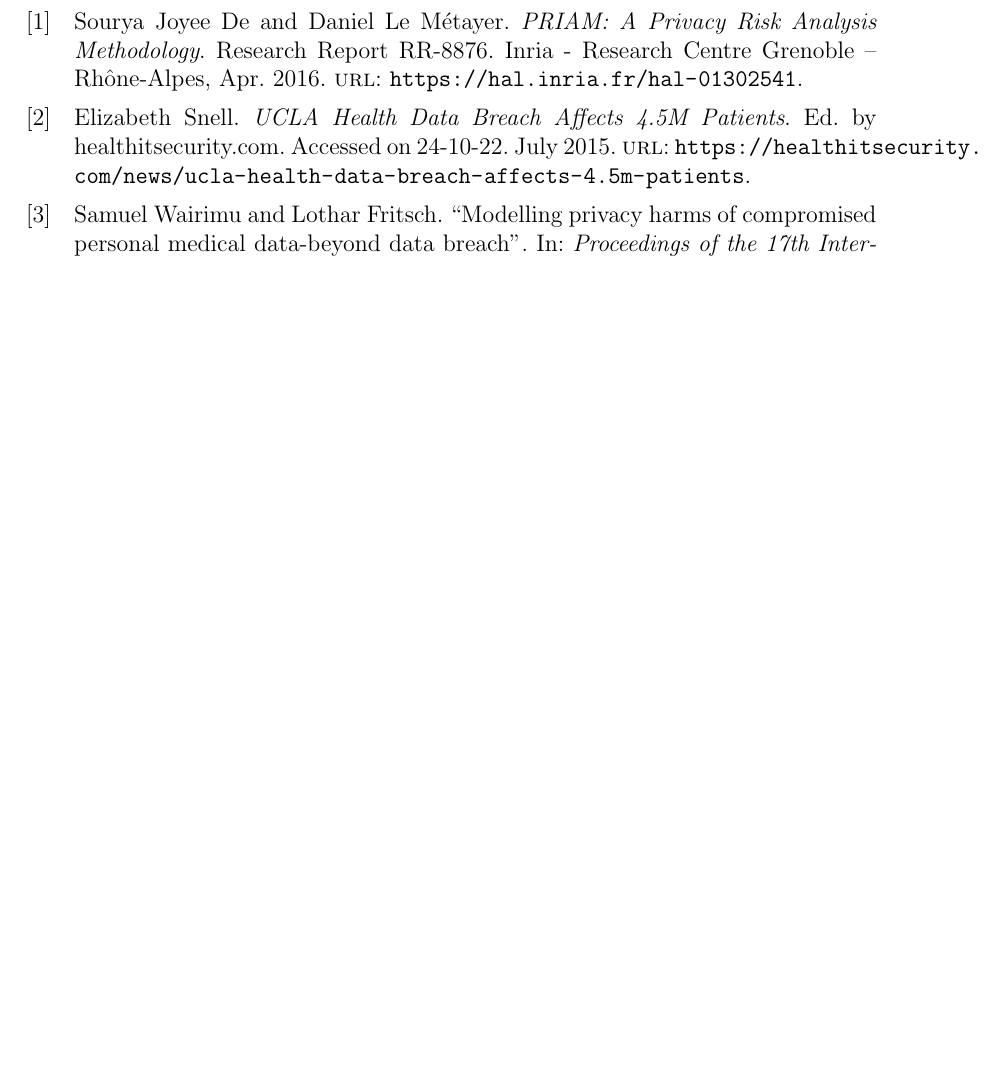
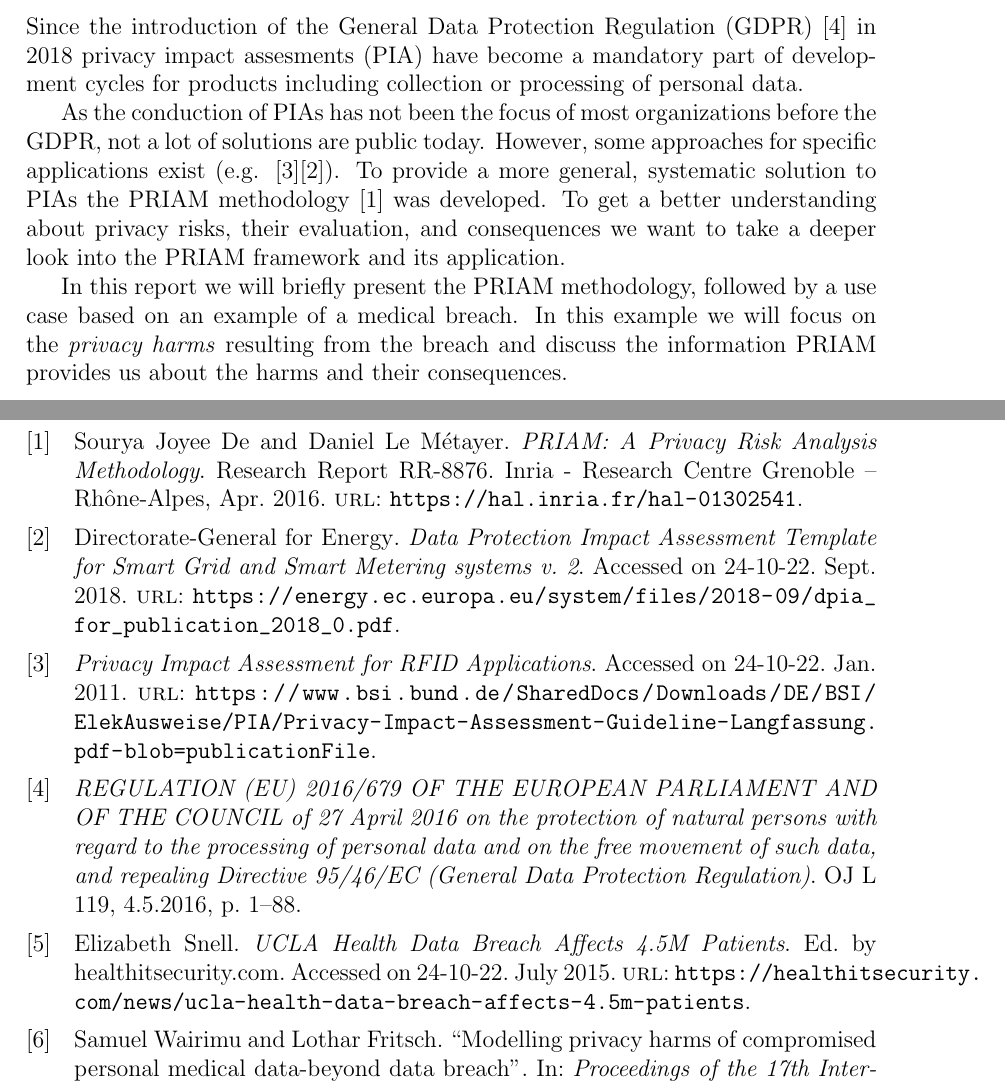
Before and after one commit to Hinnaaak/pbd_group_assignment, a LaTeX problem sheet (00_group_assignment_4b.tex, which reads 01_introduction.tex, 03_example.tex, references.bib): part of page 12 of 12 before the commit and two parts of pages 4 and 12 of 12 after it, the two joined at a grey line, cut at the place of the change, the shorter picture padded with empty space. The pictures show the PDF file 00_group_assignment_4b.pdf that the author committed with the source.

Commit message:
introduction added
+ some small addition to 3

```diff
--- a/01_introduction.tex
+++ b/01_introduction.tex
@@ -1 +1,6 @@
 \section{Introduction}
+Since the introduction of the General Data Protection Regulation (GDPR) \cite{gdpr} in 2018 privacy impact assesments (PIA) have become a mandatory part of development cycles for products including collection or processing of personal data.
+
+As the conduction of PIAs has not been the focus of most organizations before the GDPR, not a lot of solutions are public today. However, some approaches for specific applications exist (e.g. \cite{rfid}\cite{smart_grid}). To provide a more general, systematic solution to PIAs the PRIAM methodology \cite{de:hal-01302541} was developed. To get a better understanding about privacy risks, their evaluation, and consequences we want to take a deeper look into the PRIAM framework and its application.
+
+In this report we will briefly present the PRIAM methodology, followed by a use case based on an example of a medical breach. In this example we will focus on the \textit{privacy harms} resulting from the breach and discuss the information PRIAM provides us about the harms and their consequences.
--- a/03_example.tex
+++ b/03_example.tex
@@ -2,7 +2,7 @@
 In this section we will examine a real world example of a medical privacy breach. First, we will quickly introduce the case. Then, we will identify the privacy harms based on PRIAM, leading to a brief discussion of the results.  In consideration of the scope of this report we will not provide a harm tree and risk calculation for the example, as it describes a specific, already occured \textit{feared event}.
 
 \subsection{Scenario}
-UCLA Health, the health system of the University of California, Los Angeles (UCLA), suffered a data breach in 2015, compromising sensitive personal data of approximately 4.5 million patients. In October 2014 UCLA Health started an investigation of suspicious network traffic, which did not appear to have malicious potential. However, in May 2015 a cyberattack involving the compromise of sensitive patient information was confirmed by the officials and affected patients were informed by the organization. The data compromised in the UCLA Health data breach included names, addresses, dates of birth, Social Security and medical record numbers, Medicare or health plan IDs, and medical information.\cite{uclahealthbreach}
+UCLA Health, the health system of the University of California, Los Angeles (UCLA), suffered a data breach in 2015, compromising sensitive personal data of approximately 4.5 million patients. In October 2014 UCLA Health started an investigation of suspicious network traffic, which did not appear to have malicious potential. However, in May 2015 a cyberattack involving the compromise of sensitive patient information was confirmed by the officials and affected patients were informed by the organization. The data compromised in the UCLA Health data breach included personal data, as defined by the GDPR \cite[Article 4(1)]{gdpr}, such as names, addresses, dates of birth, Social Security and medical record numbers, Medicare or health plan IDs, and medical information.\cite{uclahealthbreach}
 
 \subsection{Privacy Harms}
 We will now describe the \textit{privacy harms} for the presented scenario, based on the PRIAM model\cite[Section 3.7]{de:hal-01302541}.
--- a/references.bib
+++ b/references.bib
@@ -30,3 +30,25 @@
    URL = {https://healthitsecurity.com/news/ucla-health-data-breach-affects-4.5m-patients},
    NOTE = {Accessed on 24-10-22}
 }
+
+@misc{gdpr,
+  title={REGULATION (EU) 2016/679 OF THE EUROPEAN PARLIAMENT AND OF THE COUNCIL of 27 April 2016 on the protection of natural persons with regard to the processing of personal data and on the free movement of such data, and repealing Directive 95/46/EC (General Data Protection Regulation)},
+  note={OJ L 119, 4.5.2016, p. 1–88}
+}
+
+@misc{rfid,
+  title={Privacy Impact Assessment for RFID Applications},
+  year={2011},
+  month=Jan,
+  url={https://www.bsi.bund.de/SharedDocs/Downloads/DE/BSI/ElekAusweise/PIA/Privacy-Impact-Assessment-Guideline-Langfassung.pdf-blob=publicationFile},
+  note={Accessed on 24-10-22}
+}
+
+@misc{smart_grid,
+  title={Data Protection Impact Assessment Template for Smart Grid and Smart Metering systems v. 2},
+  author={Directorate-General for Energy},
+  year={2018},
+  month=Sep,
+  url={https://energy.ec.europa.eu/system/files/2018-09/dpia_for_publication_2018_0.pdf},
+  note={Accessed on 24-10-22}
+}
```
Also changed, not shown: 00_group_assignment_4b.pdf.
